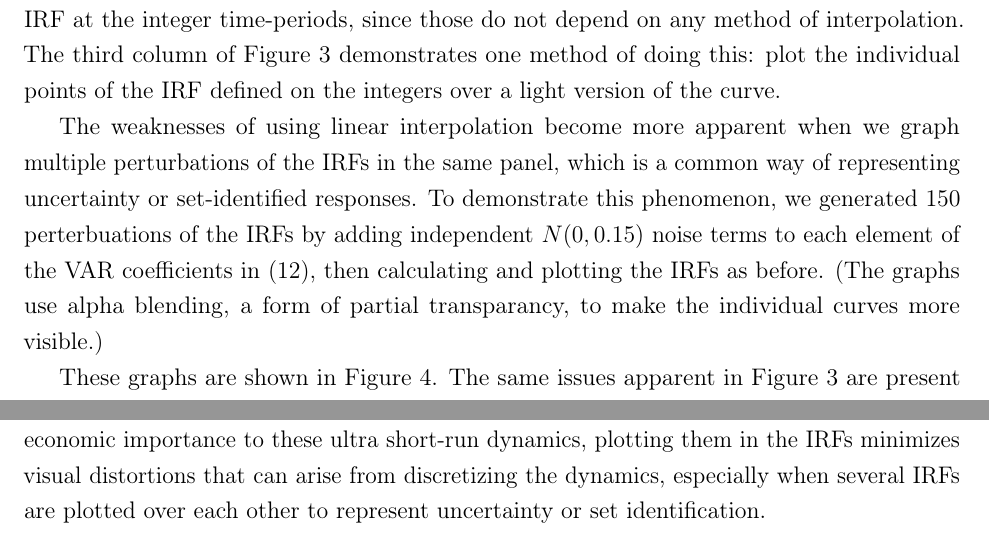
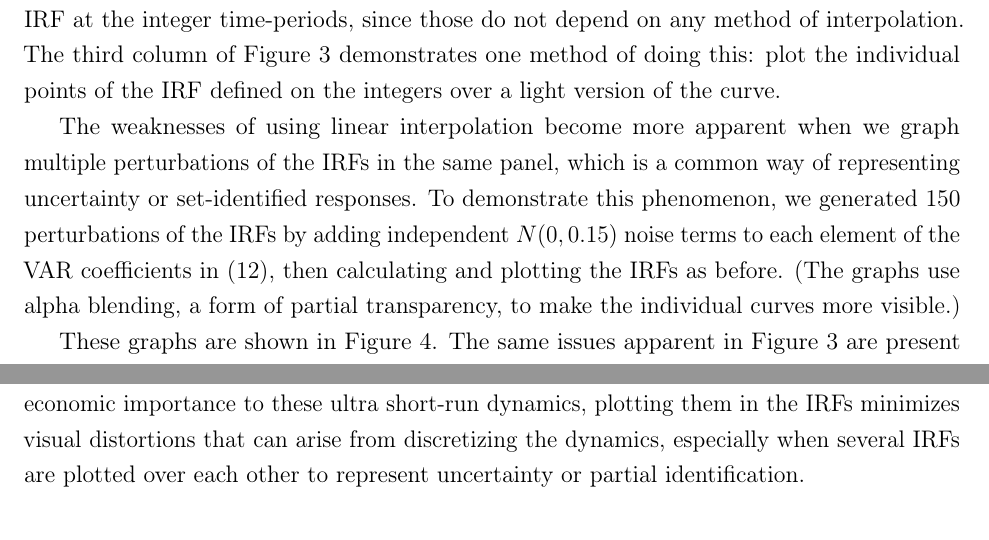
Before and after one commit to grayclhn/smooth_irf, a LaTeX paper (smoothirf.tex): two parts of pages 13 and 16 of 22, joined at a grey line, cut so that both start at the same text. Compiled offline with pdfLaTeX; a LaTeX package or settings file that is missing is left out.

Commit message:
Make very small spelling and wording fixes

```diff
--- a/smoothirf.tex
+++ b/smoothirf.tex
@@ -666,10 +666,10 @@ The weaknesses of using linear interpolation become more apparent when
 we graph multiple perturbations of the IRFs in the same panel, which
 is a common way of representing uncertainty or set-identified
 responses. To demonstrate this phenomenon, we generated 150
-perterbuations of the IRFs by adding independent $N(0, 0.15)$ noise
+perturbations of the IRFs by adding independent $N(0, 0.15)$ noise
 terms to each element of the VAR coefficients in~\eqref{eq:12}, then
 calculating and plotting the IRFs as before. (The graphs use alpha
-blending, a form of partial transparancy, to make the individual
+blending, a form of partial transparency, to make the individual
 curves more visible.)
 
 \begin{figure}[t]
@@ -883,7 +883,7 @@ when researchers do not want to assign any economic importance to
 these ultra short-run dynamics, plotting them in the IRFs minimizes
 visual distortions that can arise from discretizing the dynamics,
 especially when several IRFs are plotted over each other to
-represent uncertainty or set identification.
+represent uncertainty or partial identification.
 
 \clearpage
 \addcontentsline{toc}{section}{References}
```
Also changed, not shown: smoothirf.tex (6 more changed lines).
